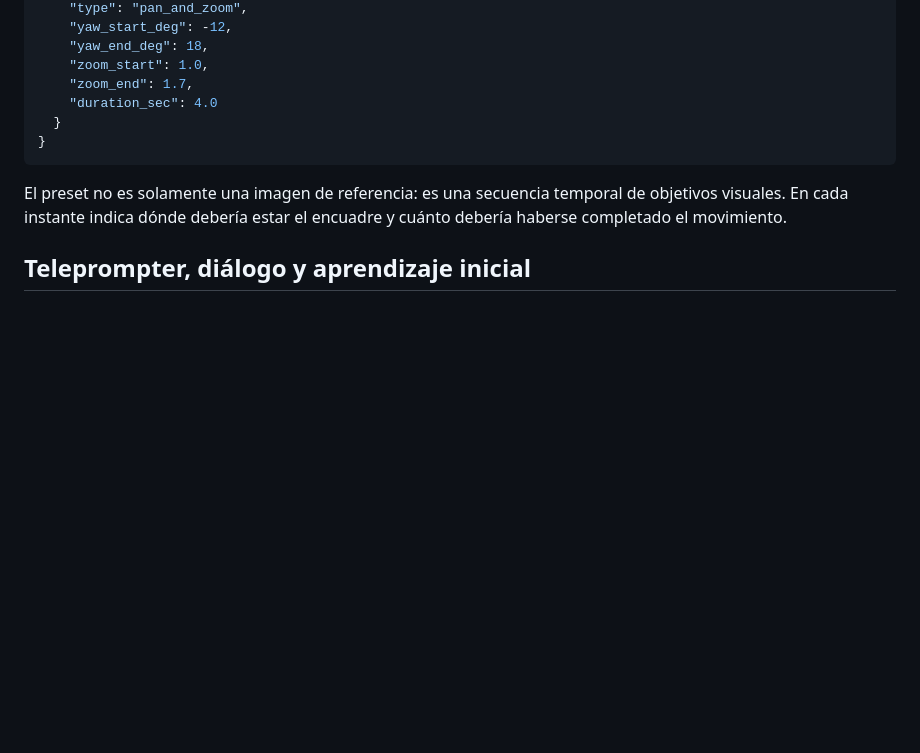
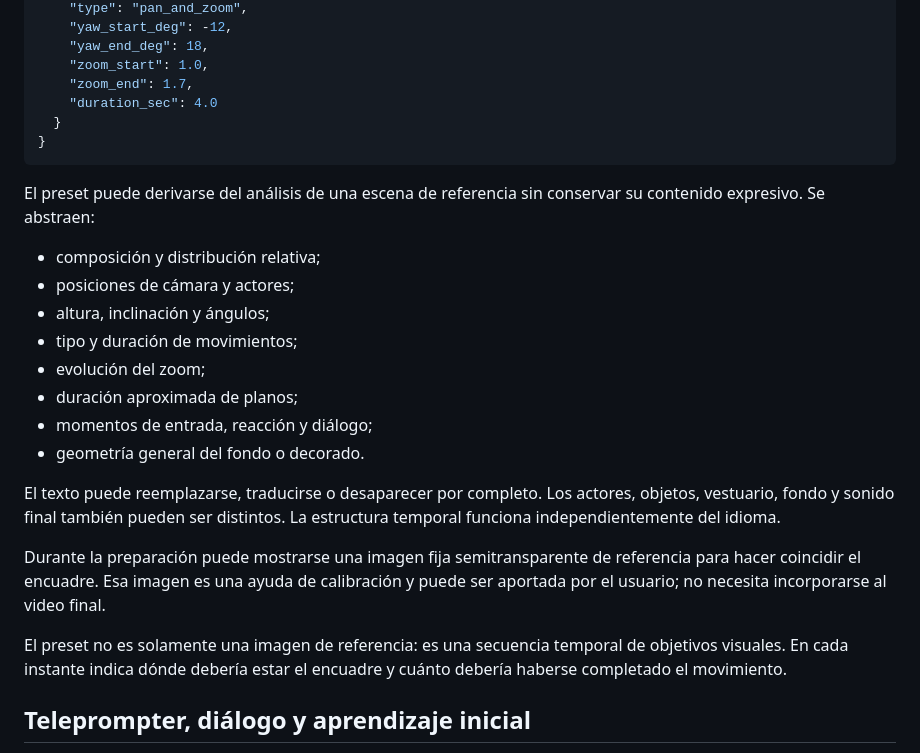
Before and after one commit to norbymezz/Uizador-, a Markdown page: docs/multicamera-concept.md, the part around the change. Drawn GitHub-style; blank space fills up the shorter version.

Commit message:
Clarify language-independent abstraction of scene grammar

````diff
--- a/docs/multicamera-concept.md
+++ b/docs/multicamera-concept.md
@@ -238,6 +238,21 @@ Ejemplo conceptual:
 }
 ```
 
+El preset puede derivarse del análisis de una escena de referencia sin conservar su contenido expresivo. Se abstraen:
+
+- composición y distribución relativa;
+- posiciones de cámara y actores;
+- altura, inclinación y ángulos;
+- tipo y duración de movimientos;
+- evolución del zoom;
+- duración aproximada de planos;
+- momentos de entrada, reacción y diálogo;
+- geometría general del fondo o decorado.
+
+El texto puede reemplazarse, traducirse o desaparecer por completo. Los actores, objetos, vestuario, fondo y sonido final también pueden ser distintos. La estructura temporal funciona independientemente del idioma.
+
+Durante la preparación puede mostrarse una imagen fija semitransparente de referencia para hacer coincidir el encuadre. Esa imagen es una ayuda de calibración y puede ser aportada por el usuario; no necesita incorporarse al video final.
+
 El preset no es solamente una imagen de referencia: es una secuencia temporal de objetivos visuales. En cada instante indica dónde debería estar el encuadre y cuánto debería haberse completado el movimiento.
 
 ## Teleprompter, diálogo y aprendizaje inicial
````
